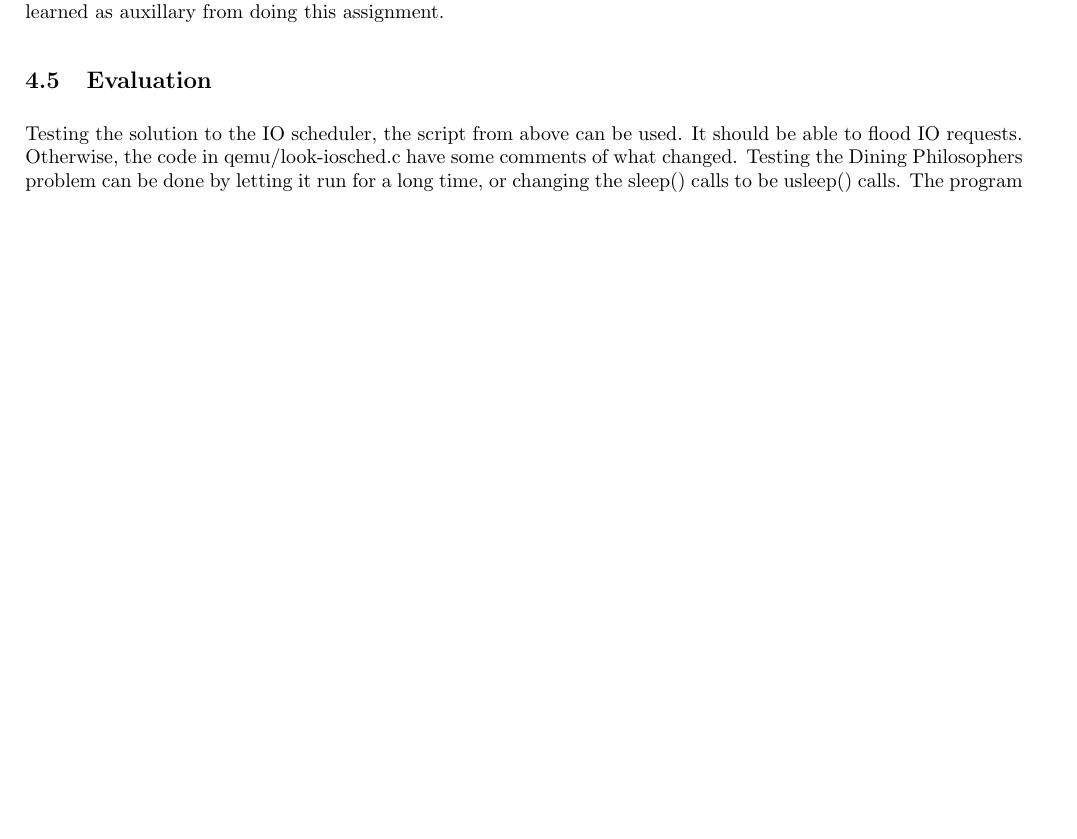
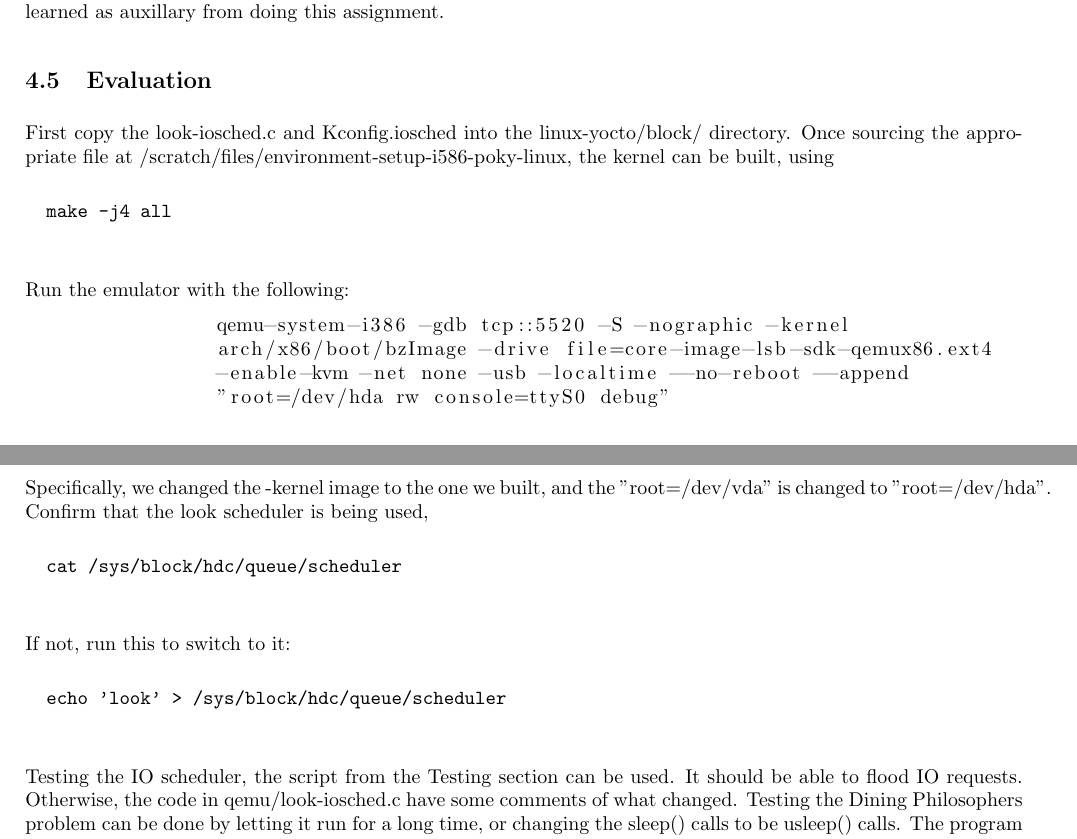
Before and after one commit to edwarda3/CS444-Fall2018-HW2-Concurrency, a LaTeX document (writeup.tex): part of page 2 of 2 before the commit and two parts of pages 2 and 3 of 3 after it, the two joined at a grey line, cut so that both start at the same text, the shorter picture padded with empty space. Compiled offline with pdfLaTeX.

Commit message:
updated writeup

```diff
--- a/writeup.tex
+++ b/writeup.tex
@@ -15,6 +15,7 @@
 	\usepackage[TABBOTCAP, tight]{subfig}
 	\usepackage{enumitem}
 	\usepackage{titling}
+	\usepackage{listings}
 
 	\usepackage[margin=2cm]{geometry}
 
@@ -75,7 +76,27 @@
 	We learned what an actual implementation in the kernel is like, and not just listening to lectures. The building of the kernel, and the settings to modify that, the creation of the patch file, etc. There are lots of things that we learned as auxillary from doing this assignment.
 
 	\subsection{Evaluation}
-	Testing the solution to the IO scheduler, the script from above can be used. It should be able to flood IO requests. Otherwise, the code in qemu/look-iosched.c have some comments of what changed.
+	First copy the look-iosched.c and Kconfig.iosched into the linux-yocto/block/ directory. Once sourcing the appropriate file at /scratch/files/environment-setup-i586-poky-linux, the kernel can be built, using
+	\begin{verbatim}
+		make -j4 all
+	\end{verbatim}
+	Run the emulator with the following:
+	\begin{lstlisting}
+		qemu-system-i386 -gdb tcp::5520 -S -nographic -kernel
+		arch/x86/boot/bzImage -drive file=core-image-lsb-sdk-qemux86.ext4
+		-enable-kvm -net none -usb -localtime --no-reboot --append
+		"root=/dev/hda rw console=ttyS0 debug"
+	\end{lstlisting}
+	Specifically, we changed the -kernel image to the one we built, and the "root=/dev/vda" is changed to "root=/dev/hda".
+	Confirm that the look scheduler is being used,
+	\begin{verbatim}
+		cat /sys/block/hdc/queue/scheduler
+	\end{verbatim}
+	If not, run this to switch to it:
+	\begin{verbatim}
+		echo 'look' > /sys/block/hdc/queue/scheduler
+	\end{verbatim}
+	Testing the  IO scheduler, the script from the Testing section can be used. It should be able to flood IO requests. Otherwise, the code in qemu/look-iosched.c have some comments of what changed.
 	Testing the Dining Philosophers problem can be done by letting it run for a long time, or changing the sleep() calls to be usleep() calls. The program should run indefinitely and not run into a deadlock problem.
 
 
```
